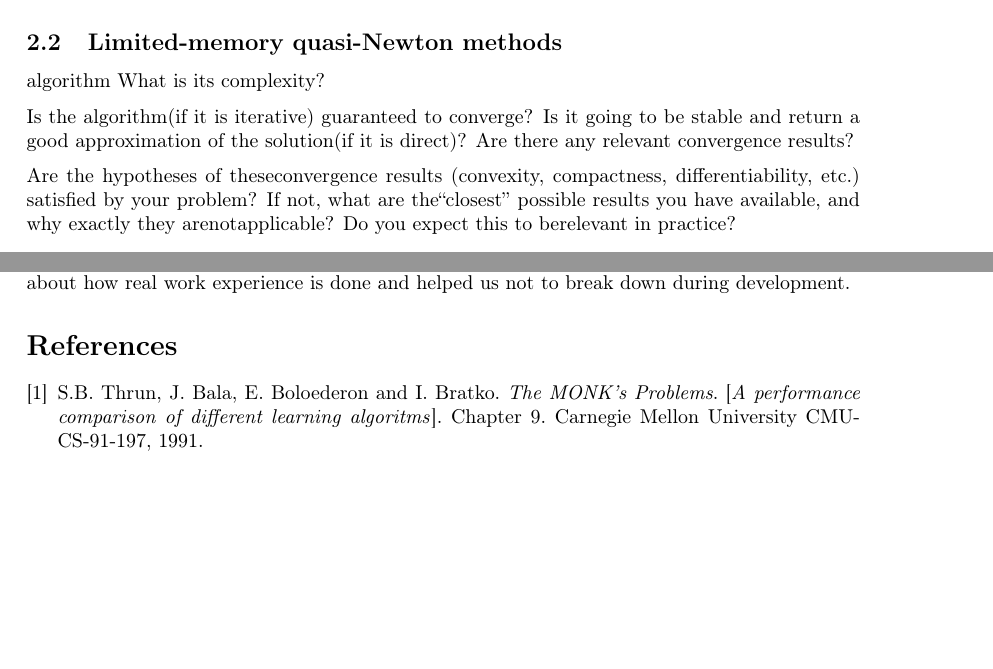
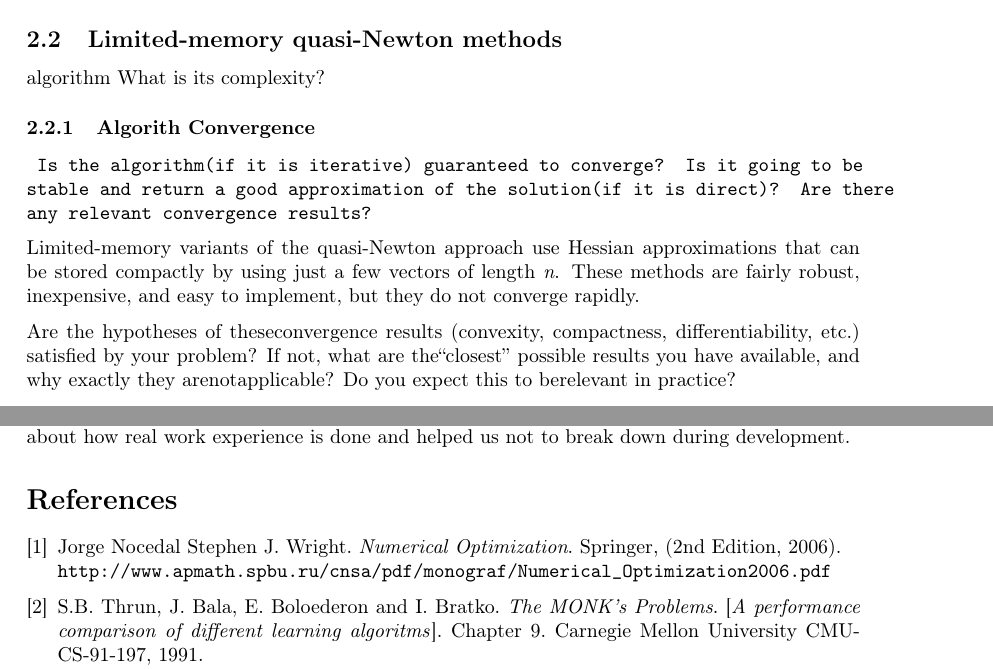
Before and after one commit to FraCorti/CMProject, a LaTeX paper (docs/report/relazione.tex, which reads docs/report/sez/conclusions.tex, docs/report/sez/method.tex): two parts of pages 3 and 5 of 6, joined at a grey line, cut so that both start at the same text, the shorter picture padded with empty space. Compiled offline with pdfLaTeX.

Commit message:
First L-BGGS stuff

```diff
--- a/docs/report/sez/conclusions.tex
+++ b/docs/report/sez/conclusions.tex
@@ -4,6 +4,12 @@ The project made us understand how the theory seen during the course was strictl
 
 
 \begin{thebibliography}{9}
+
+	\bibitem{numerical}
+	Jorge Nocedal  Stephen J. Wright.
+	\textit{Numerical Optimization}. Springer, (2nd Edition, 2006).
+	\\\texttt{http://www.apmath.spbu.ru/cnsa/pdf/monograf/Numerical\_Optimization2006.pdf}
+
 	\bibitem{monk}
 	S.B. Thrun, J. Bala, E. Boloederon and I. Bratko.
 	\textit{The MONK's Problems}.
--- a/docs/report/sez/method.tex
+++ b/docs/report/sez/method.tex
@@ -9,9 +9,16 @@ Is the algorithm(if it is iterative) guaranteed to converge? Is it going to be s
 Are the hypotheses of theseconvergence results (convexity, compactness, differentiability, etc.) satisfied by your problem? If not, what are the“closest” possible results you have available, and why exactly they arenotapplicable?  Do you expect this to berelevant in practice?
 
 \subsection{Limited-memory quasi-Newton methods}
+
+
+
  algorithm What is its complexity?
 
- Is the algorithm(if it is iterative) guaranteed to converge? Is it going to be stable and return a good approximation of the solution(if it is direct)?  Are there any relevant convergence results?
+\subsubsection{Algorith Convergence}
+\texttt{ Is the algorithm(if it is iterative) guaranteed to converge? Is it going to be stable and return a good approximation of the solution(if it is direct)?  Are there any relevant convergence results?}
+
+Limited-memory variants  of  the  quasi-Newton  approach use  Hessian  approximations  that  can  be stored compactly by using just a few vectors of length \textit{n}. These methods are fairly robust, inexpensive, and easy to implement, but they do not converge rapidly.
+
 
   Are the hypotheses of theseconvergence results (convexity, compactness, differentiability, etc.) satisfied by your problem? If not, what are the“closest” possible results you have available, and why exactly they arenotapplicable?  Do you expect this to berelevant in practice?
 
```
